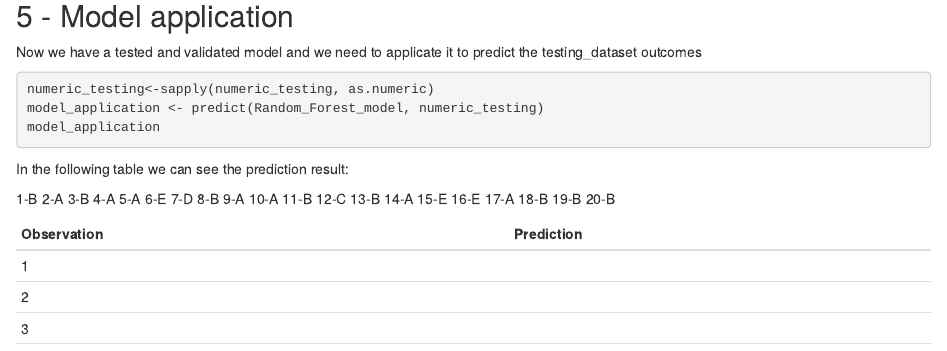
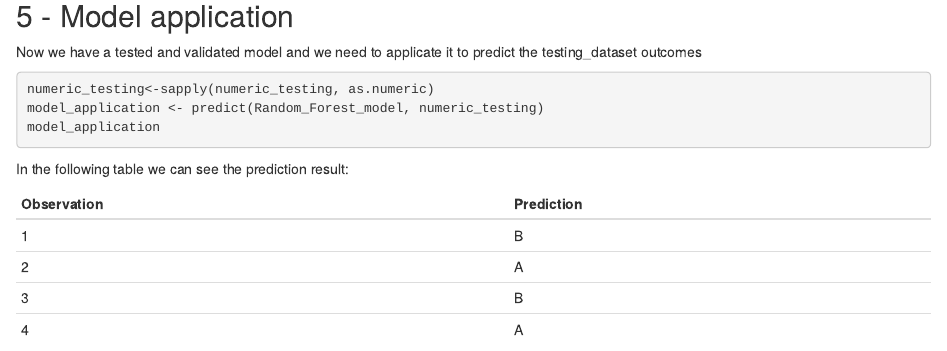
Before and after one commit to gabrielclages/coursera_text_prediction, an R Markdown document (MLPA - Prediction Assignment Writeup.Rmd): the page in a window 1100 px wide, from 4080 px down. Rendered offline with R 4.5, knitr and Pandoc, with nearby package versions; the code chunks are not run, so their results and figures are left out.

Commit message:
Update MLPA - Prediction Assignment Writeup.Rmd

````diff
--- a/MLPA - Prediction Assignment Writeup.Rmd
+++ b/MLPA - Prediction Assignment Writeup.Rmd
@@ -239,33 +239,11 @@ numeric_testing<-sapply(numeric_testing, as.numeric)
 model_application <- predict(Random_Forest_model, numeric_testing)
 model_application
 ```
-
 In the following table we can see the prediction result:
-
-1-B
-2-A
-3-B
-4-A
-5-A
-6-E
-7-D
-8-B
-9-A
-10-A
-11-B
-12-C
-13-B
-14-A
-15-E
-16-E
-17-A
-18-B
-19-B
-20-B
 
 | Observation | Prediction |
 |-------------|------------|
-| 1           |            |
-| 2           |            |
-| 3           |            |
-| 4           |            |
+| 1           |     B      |
+| 2           |     A      |
+| 3           |     B      |
+| 4           |     A      |
````
Also changed, not shown: MLPA - Prediction Assignment Writeup.Rmd (16 more changed lines).
